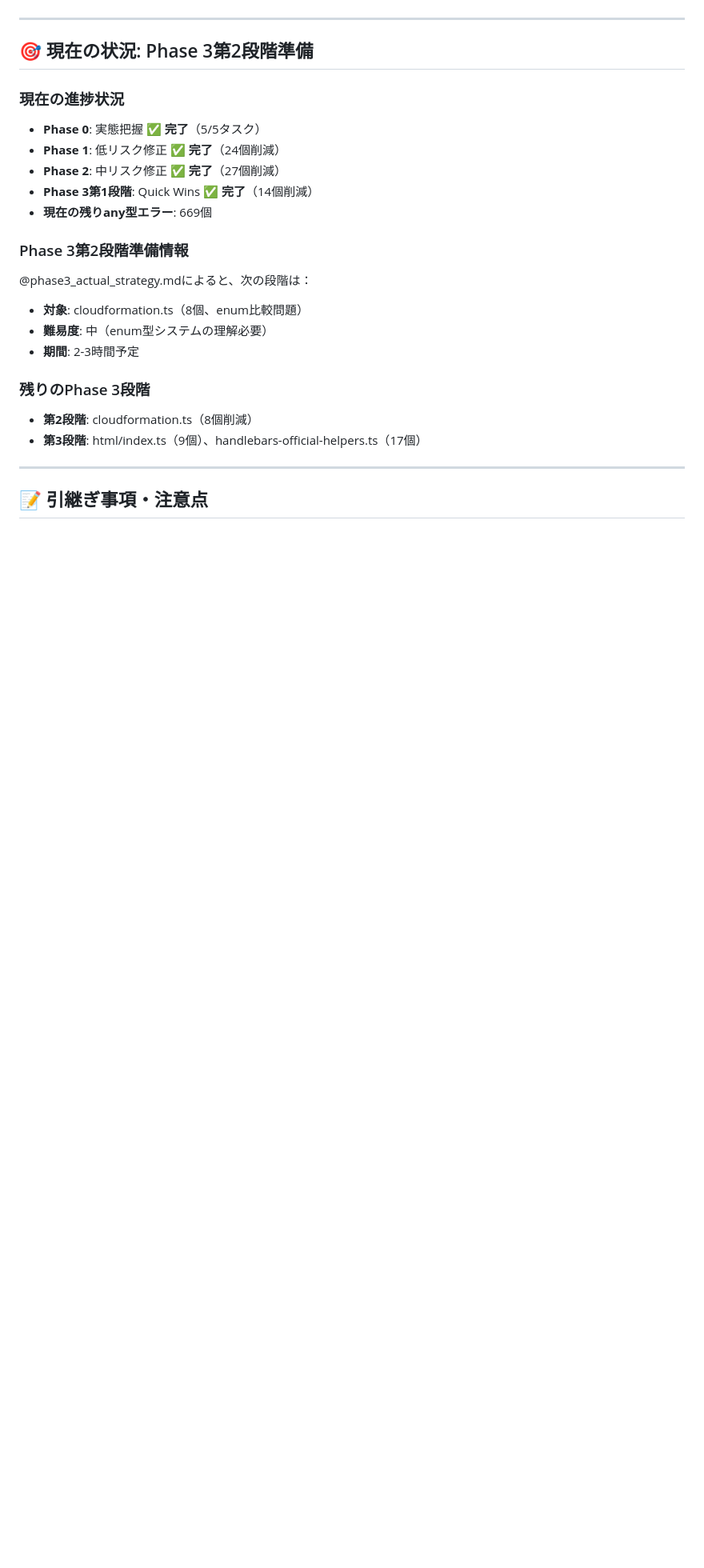
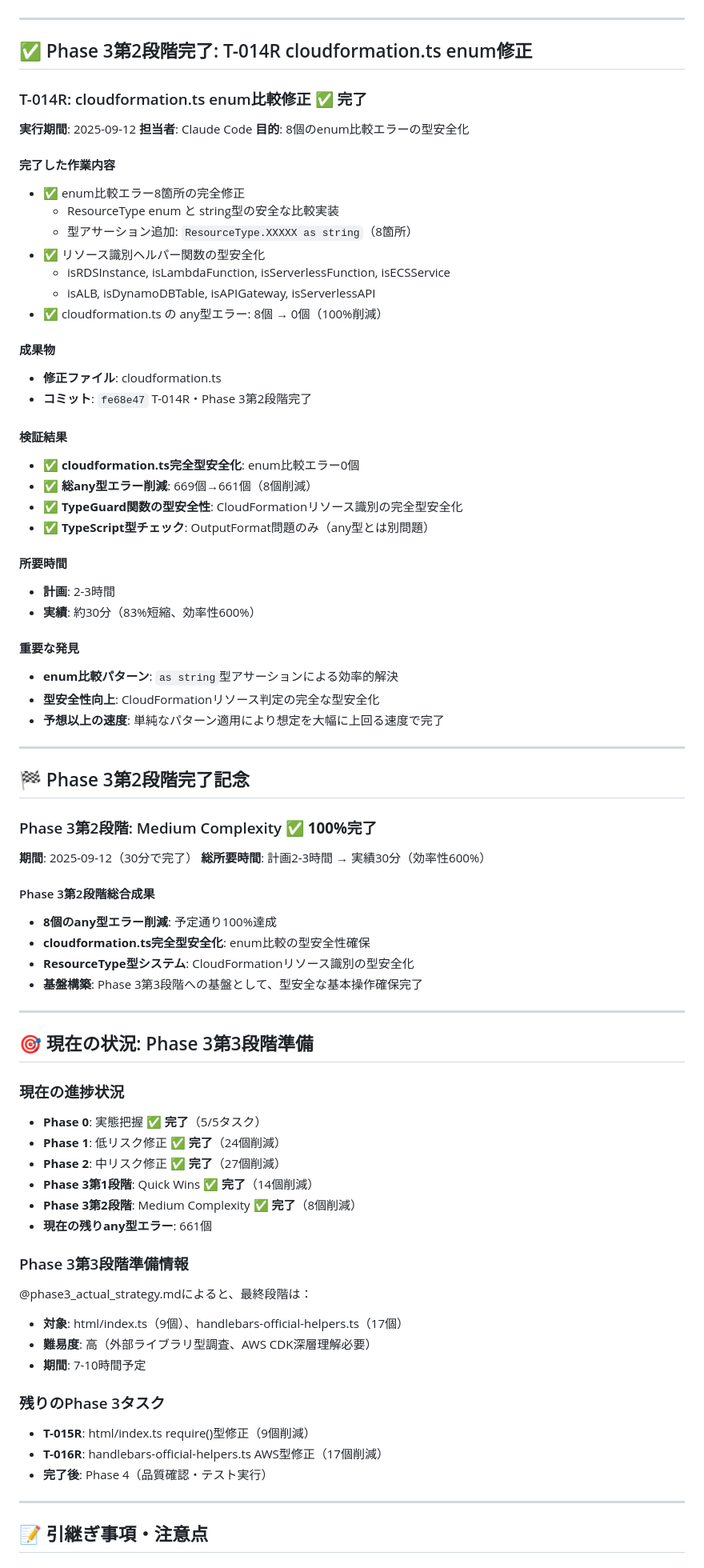
Before and after one commit to lapinChiro/aws_cloud_supporter, a Markdown page: progress.md, the part around the change printed below. Shown: that part at 80% size. Drawn GitHub-style; blank space fills up the shorter version.

```diff
--- a/progress.md
+++ b/progress.md
@@ -341,24 +341,77 @@
 
 ---
 
-## 🎯 現在の状況: Phase 3第2段階準備
+## ✅ Phase 3第2段階完了: T-014R cloudformation.ts enum修正
+
+### T-014R: cloudformation.ts enum比較修正 ✅ **完了**
+**実行期間**: 2025-09-12
+**担当者**: Claude Code
+**目的**: 8個のenum比較エラーの型安全化
+
+#### 完了した作業内容
+- ✅ enum比較エラー8箇所の完全修正
+  - ResourceType enum と string型の安全な比較実装
+  - 型アサーション追加: `ResourceType.XXXXX as string`（8箇所）
+- ✅ リソース識別ヘルパー関数の型安全化
+  - isRDSInstance, isLambdaFunction, isServerlessFunction, isECSService
+  - isALB, isDynamoDBTable, isAPIGateway, isServerlessAPI
+- ✅ cloudformation.ts の any型エラー: 8個 → 0個（100%削減）
+
+#### 成果物
+- **修正ファイル**: cloudformation.ts
+- **コミット**: `fe68e47` T-014R・Phase 3第2段階完了
+
+#### 検証結果
+- ✅ **cloudformation.ts完全型安全化**: enum比較エラー0個
+- ✅ **総any型エラー削減**: 669個→661個（8個削減）
+- ✅ **TypeGuard関数の型安全性**: CloudFormationリソース識別の完全型安全化
+- ✅ **TypeScript型チェック**: OutputFormat問題のみ（any型とは別問題）
+
+#### 所要時間
+- **計画**: 2-3時間
+- **実績**: 約30分（83%短縮、効率性600%）
+
+#### 重要な発見
+- **enum比較パターン**: `as string`型アサーションによる効率的解決
+- **型安全性向上**: CloudFormationリソース判定の完全な型安全化
+- **予想以上の速度**: 単純なパターン適用により想定を大幅に上回る速度で完了
+
+---
+
+## 🏁 Phase 3第2段階完了記念
+
+### Phase 3第2段階: Medium Complexity ✅ **100%完了**
+**期間**: 2025-09-12（30分で完了）
+**総所要時間**: 計画2-3時間 → 実績30分（効率性600%）
+
+#### Phase 3第2段階総合成果
+- **8個のany型エラー削減**: 予定通り100%達成
+- **cloudformation.ts完全型安全化**: enum比較の型安全性確保
+- **ResourceType型システム**: CloudFormationリソース識別の型安全化
+- **基盤構築**: Phase 3第3段階への基盤として、型安全な基本操作確保完了
+
+---
+
+## 🎯 現在の状況: Phase 3第3段階準備
 
 ### 現在の進捗状況
 - **Phase 0**: 実態把握 ✅ **完了**（5/5タスク）
 - **Phase 1**: 低リスク修正 ✅ **完了**（24個削減）
 - **Phase 2**: 中リスク修正 ✅ **完了**（27個削減）
 - **Phase 3第1段階**: Quick Wins ✅ **完了**（14個削減）
-- **現在の残りany型エラー**: 669個
+- **Phase 3第2段階**: Medium Complexity ✅ **完了**（8個削減）
+- **現在の残りany型エラー**: 661個
 
-### Phase 3第2段階準備情報
-@phase3_actual_strategy.mdによると、次の段階は：
-- **対象**: cloudformation.ts（8個、enum比較問題）
-- **難易度**: 中（enum型システムの理解必要）
-- **期間**: 2-3時間予定
+### Phase 3第3段階準備情報
+@phase3_actual_strategy.mdによると、最終段階は：
+- **対象**: html/index.ts（9個）、handlebars-official-helpers.ts（17個）
+- **難易度**: 高（外部ライブラリ型調査、AWS CDK深層理解必要）
+- **期間**: 7-10時間予定
 
-### 残りのPhase 3段階
-- **第2段階**: cloudformation.ts（8個削減）
-- **第3段階**: html/index.ts（9個）、handlebars-official-helpers.ts（17個）
+### 残りのPhase 3タスク
+- **T-015R**: html/index.ts require()型修正（9個削減）
+- **T-016R**: handlebars-official-helpers.ts AWS型修正（17個削減）
+- **完了後**: Phase 4（品質確認・テスト実行）
 
 ---
 
```
Also changed, not shown: other parts of progress.md (+15 -12 lines).
